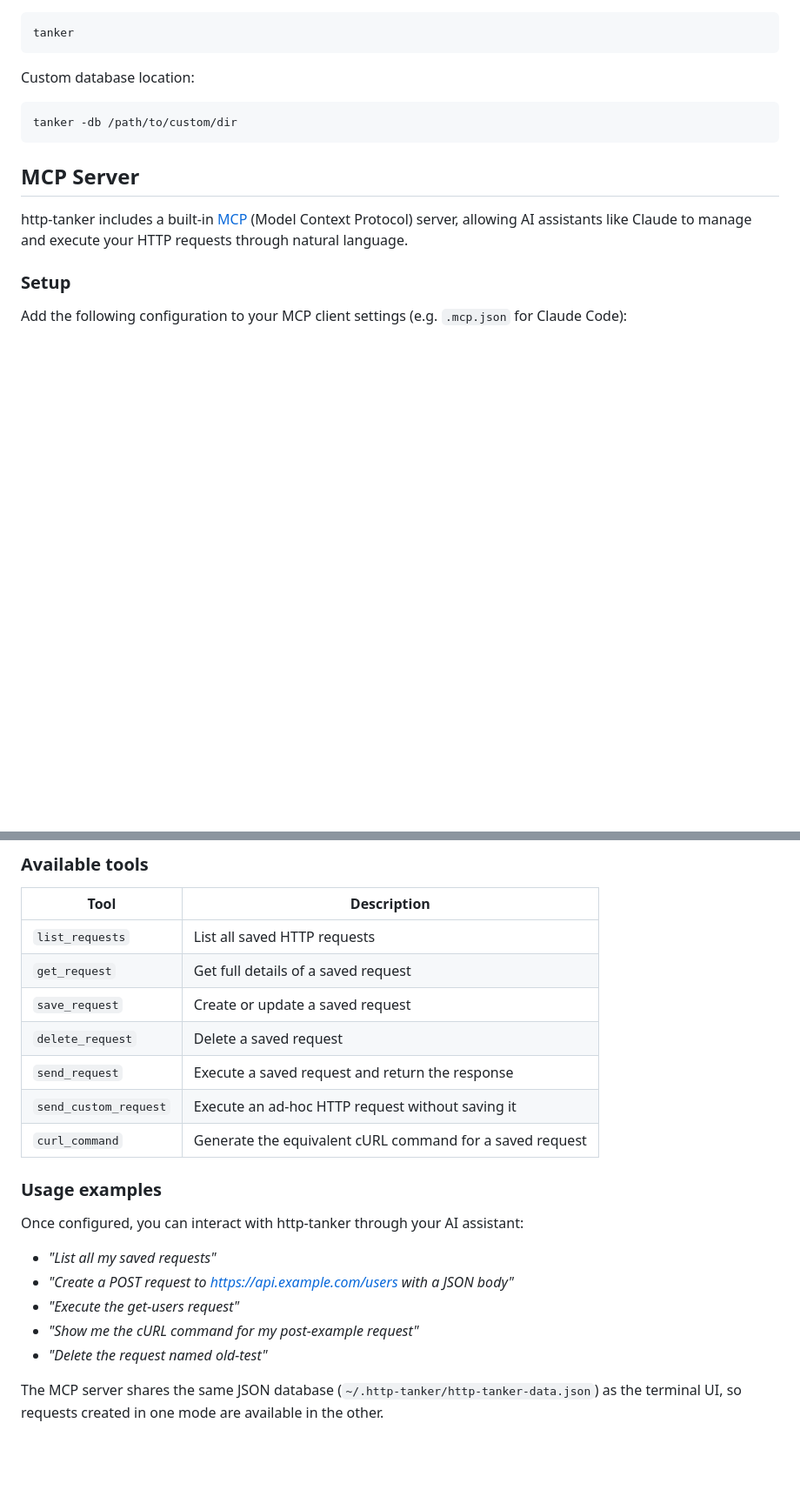
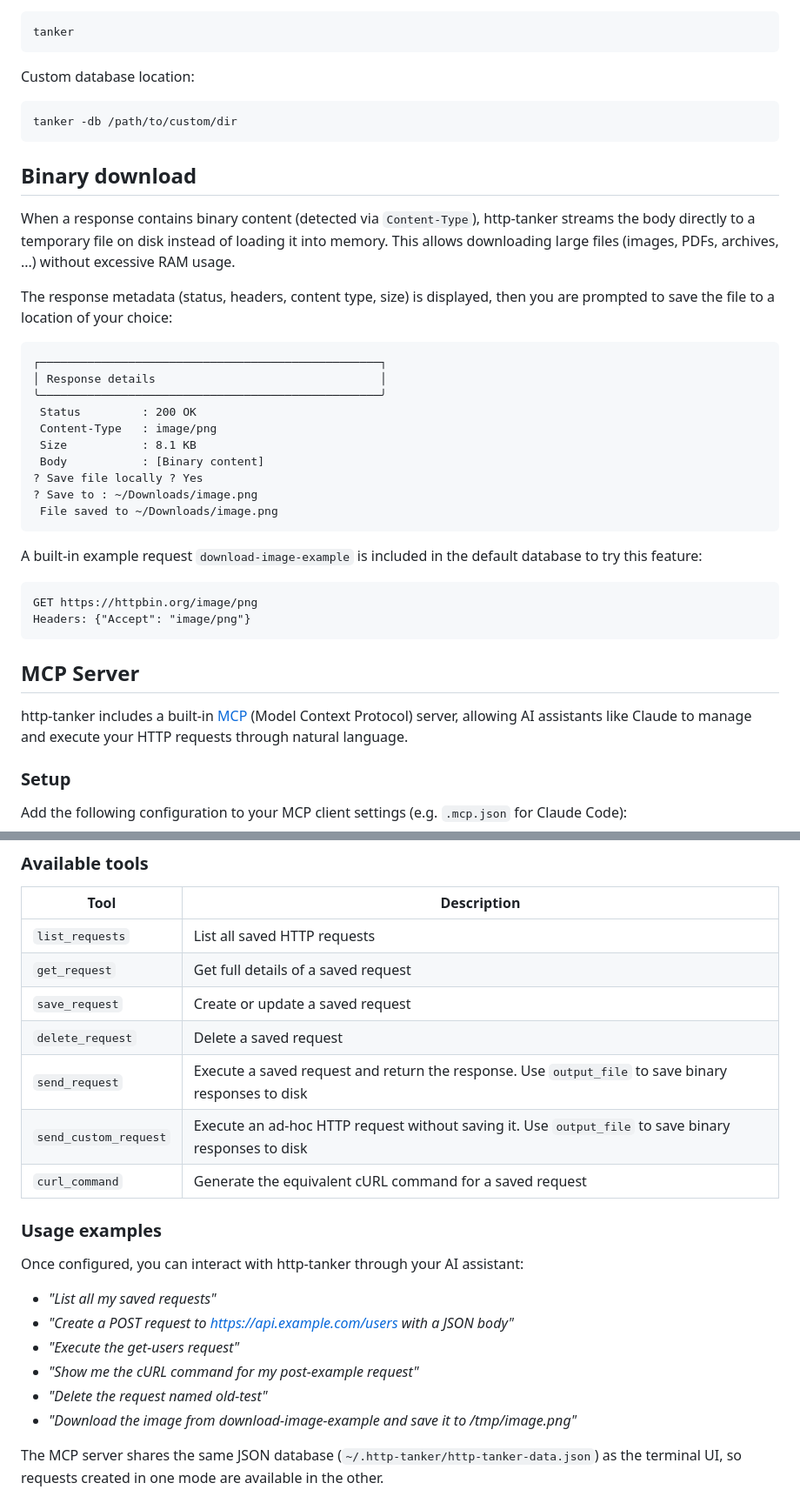
Before and after one commit to PierreKieffer/http-tanker, a Markdown page: README.md, 2 parts joined by grey strips. Shown at 87% size. Rendered like a GitHub page; blank space fills up the shorter version.

````diff
--- a/README.md
+++ b/README.md
@@ -72,6 +73,32 @@ Custom database location:
 tanker -db /path/to/custom/dir
 ```
 
+## Binary download
+
+When a response contains binary content (detected via `Content-Type`), http-tanker streams the body directly to a temporary file on disk instead of loading it into memory. This allows downloading large files (images, PDFs, archives, ...) without excessive RAM usage.
+
+The response metadata (status, headers, content type, size) is displayed, then you are prompted to save the file to a location of your choice:
+
+```
+┌──────────────────────────────────────────────────┐
+│ Response details                                 │
+╰──────────────────────────────────────────────────╯
+ Status         : 200 OK
+ Content-Type   : image/png
+ Size           : 8.1 KB
+ Body           : [Binary content]
+? Save file locally ? Yes
+? Save to : ~/Downloads/image.png
+ File saved to ~/Downloads/image.png
+```
+
+A built-in example request `download-image-example` is included in the default database to try this feature:
+
+```
+GET https://httpbin.org/image/png
+Headers: {"Accept": "image/png"}
+```
+
 ## MCP Server
 
 http-tanker includes a built-in [MCP](https://modelcontextprotocol.io/) (Model Context Protocol) server, allowing AI assistants like Claude to manage and execute your HTTP requests through natural language.
@@ -114,8 +141,8 @@ Or using a pre-built binary:
 | `get_request` | Get full details of a saved request |
 | `save_request` | Create or update a saved request |
 | `delete_request` | Delete a saved request |
-| `send_request` | Execute a saved request and return the response |
-| `send_custom_request` | Execute an ad-hoc HTTP request without saving it |
+| `send_request` | Execute a saved request and return the response. Use `output_file` to save binary responses to disk |
+| `send_custom_request` | Execute an ad-hoc HTTP request without saving it. Use `output_file` to save binary responses to disk |
 | `curl_command` | Generate the equivalent cURL command for a saved request |
 
 ### Usage examples
@@ -127,6 +154,7 @@ Once configured, you can interact with http-tanker through your AI assistant:
 - *"Execute the get-users request"*
 - *"Show me the cURL command for my post-example request"*
 - *"Delete the request named old-test"*
+- *"Download the image from download-image-example and save it to /tmp/image.png"*
 
 The MCP server shares the same JSON database (`~/.http-tanker/http-tanker-data.json`) as the terminal UI, so requests created in one mode are available in the other.
 
````
Also changed, not shown: other parts of README.md (+1 -0 lines).
